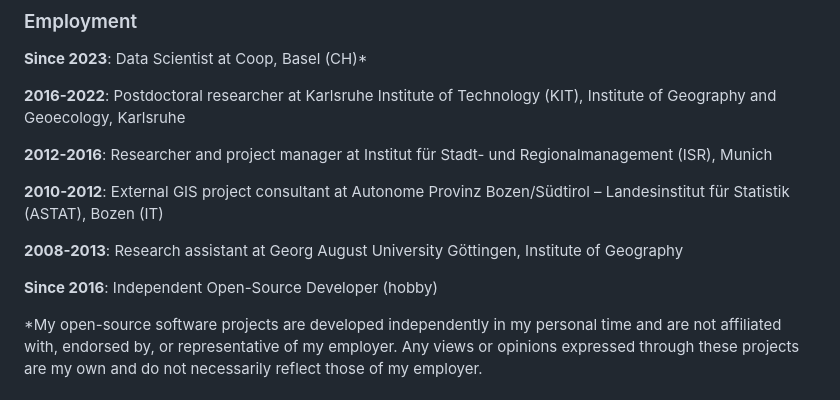
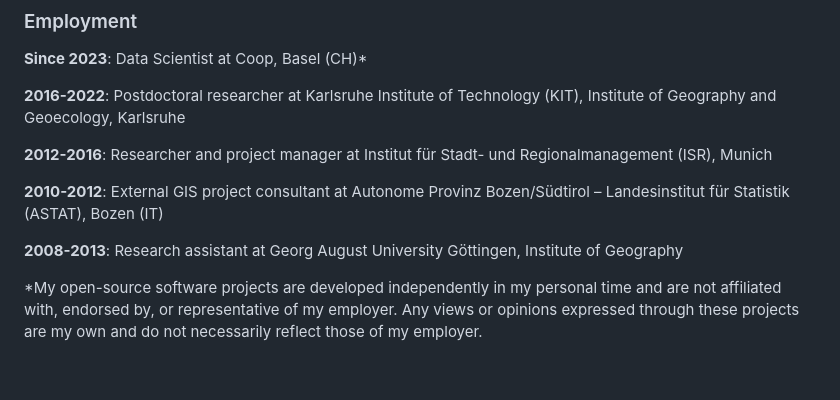
Before and after one commit to geowieland/geowieland.github.io, a Markdown page: about.md, the part around one of its changes. GitHub-like rendering; blank space fills up the shorter version.

```diff
--- a/about.md
+++ b/about.md
@@ -23,8 +25,6 @@ In any case, my goal is for the analysis software to be as closely aligned as po
 **2010-2012**: External GIS project consultant at Autonome Provinz Bozen/Südtirol – Landesinstitut für Statistik (ASTAT), Bozen (IT)
 
 **2008-2013**: Research assistant at Georg August University Göttingen, Institute of Geography
-
-**Since 2016**: Independent Open-Source Developer (hobby)
 
 *My open-source software projects are developed independently in my personal time and are not affiliated with, endorsed by, or representative of my employer. Any views or opinions expressed through these projects are my own and do not necessarily reflect those of my employer.
 
```
Also changed, not shown: other parts of about.md (+2 -0 lines).
